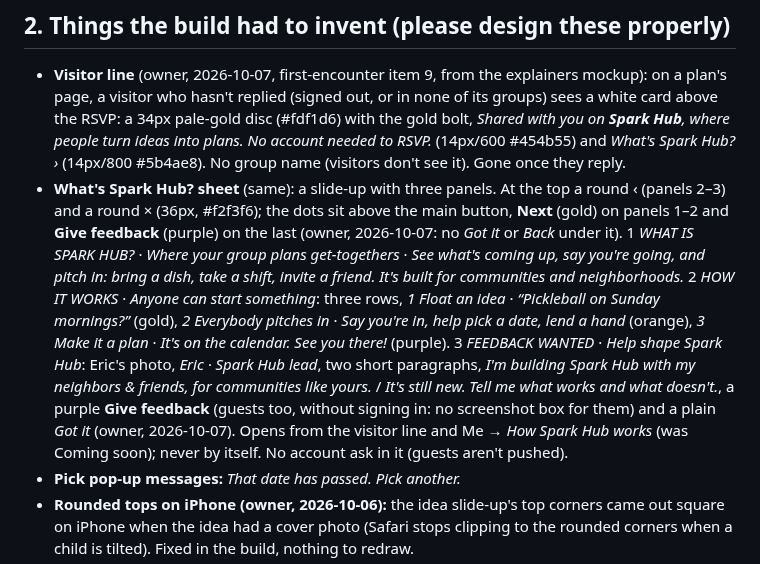
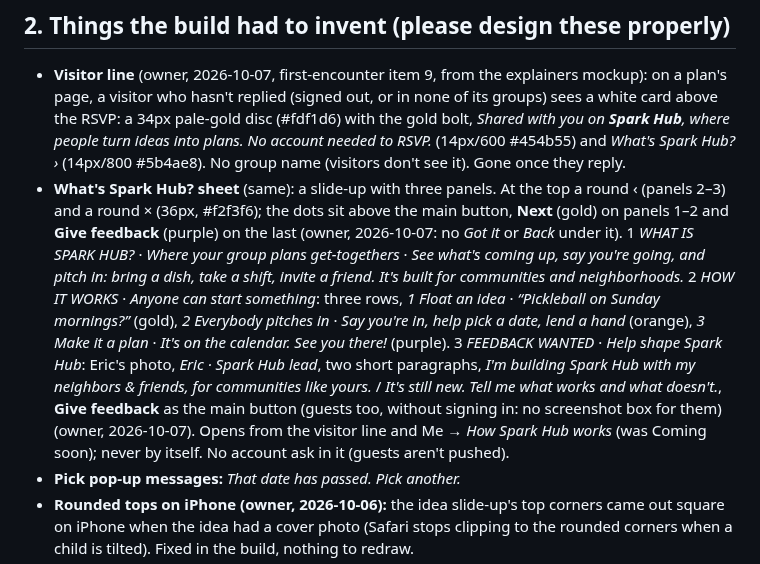
Before and after one commit to esshaughn/sparkhub, a Markdown page: HANDOFF-to-DESIGN.md, the part around the change. Drawn GitHub-style.

Commit message:
HANDOFF: the last panel's Give feedback is the main button
Co-Authored-By: Claude Opus 5.5 <noreply@anthropic.com>
Claude-Session: https://claude.ai/code/session_01T5A5NYC6FZxa6jNcmnBf9q

```diff
--- a/HANDOFF-to-DESIGN.md
+++ b/HANDOFF-to-DESIGN.md
@@ -230,7 +230,7 @@ Never cleared on a reset. These are places where the owner chose differently fro
 ## 2. Things the build had to invent (please design these properly)
 
 - **Visitor line** (owner, 2026-10-07, first-encounter item 9, from the explainers mockup): on a plan's page, a visitor who hasn't replied (signed out, or in none of its groups) sees a white card above the RSVP: a 34px pale-gold disc (#fdf1d6) with the gold bolt, *Shared with you on **Spark Hub**, where people turn ideas into plans. No account needed to RSVP.* (14px/600 #454b55) and *What's Spark Hub? ›* (14px/800 #5b4ae8). No group name (visitors don't see it). Gone once they reply.
-- **What's Spark Hub? sheet** (same): a slide-up with three panels. At the top a round ‹ (panels 2–3) and a round × (36px, #f2f3f6); the dots sit above the main button, **Next** (gold) on panels 1–2 and **Give feedback** (purple) on the last (owner, 2026-10-07: no *Got it* or *Back* under it). 1 *WHAT IS SPARK HUB?* · *Where your group plans get-togethers* · *See what's coming up, say you're going, and pitch in: bring a dish, take a shift, invite a friend. It's built for communities and neighborhoods.* 2 *HOW IT WORKS* · *Anyone can start something*: three rows, *1 Float an idea* · *“Pickleball on Sunday mornings?”* (gold), *2 Everybody pitches in* · *Say you're in, help pick a date, lend a hand* (orange), *3 Make it a plan* · *It's on the calendar. See you there!* (purple). 3 *FEEDBACK WANTED* · *Help shape Spark Hub*: Eric's photo, *Eric · Spark Hub lead*, two short paragraphs, *I'm building Spark Hub with my neighbors & friends, for communities like yours.* / *It's still new. Tell me what works and what doesn't.*, a purple **Give feedback** (guests too, without signing in: no screenshot box for them) and a plain *Got it* (owner, 2026-10-07). Opens from the visitor line and Me → *How Spark Hub works* (was Coming soon); never by itself. No account ask in it (guests aren't pushed).
+- **What's Spark Hub? sheet** (same): a slide-up with three panels. At the top a round ‹ (panels 2–3) and a round × (36px, #f2f3f6); the dots sit above the main button, **Next** (gold) on panels 1–2 and **Give feedback** (purple) on the last (owner, 2026-10-07: no *Got it* or *Back* under it). 1 *WHAT IS SPARK HUB?* · *Where your group plans get-togethers* · *See what's coming up, say you're going, and pitch in: bring a dish, take a shift, invite a friend. It's built for communities and neighborhoods.* 2 *HOW IT WORKS* · *Anyone can start something*: three rows, *1 Float an idea* · *“Pickleball on Sunday mornings?”* (gold), *2 Everybody pitches in* · *Say you're in, help pick a date, lend a hand* (orange), *3 Make it a plan* · *It's on the calendar. See you there!* (purple). 3 *FEEDBACK WANTED* · *Help shape Spark Hub*: Eric's photo, *Eric · Spark Hub lead*, two short paragraphs, *I'm building Spark Hub with my neighbors & friends, for communities like yours.* / *It's still new. Tell me what works and what doesn't.*, **Give feedback** as the main button (guests too, without signing in: no screenshot box for them) (owner, 2026-10-07). Opens from the visitor line and Me → *How Spark Hub works* (was Coming soon); never by itself. No account ask in it (guests aren't pushed).
 - **Pick pop-up messages:** *That date has passed. Pick another.*
 - **Rounded tops on iPhone (owner, 2026-10-06):** the idea slide-up's top corners came out square on iPhone when the idea had a cover photo (Safari stops clipping to the rounded corners when a child is tilted). Fixed in the build, nothing to redraw.
 - **Drag to close (owner, 2026-10-06):** every slide-up follows the thumb when pulled down (from its top, or anywhere once its content is scrolled to the top) and the dark scrim fades with it. Let go past a third of its height (at most 220px), or flick, and it slides off and closes, the same as a tap outside; otherwise it springs back (140–260ms, `cubic-bezier(.2,.8,.2,1)`). Phones that allow it give a short buzz at the point where letting go will close it. Plan an event only closes this way from its Close step (Review has Back), and still asks *Pick this up later?* when something is typed. Nothing new is drawn: if you want a stronger cue at the threshold, please design one.
```
